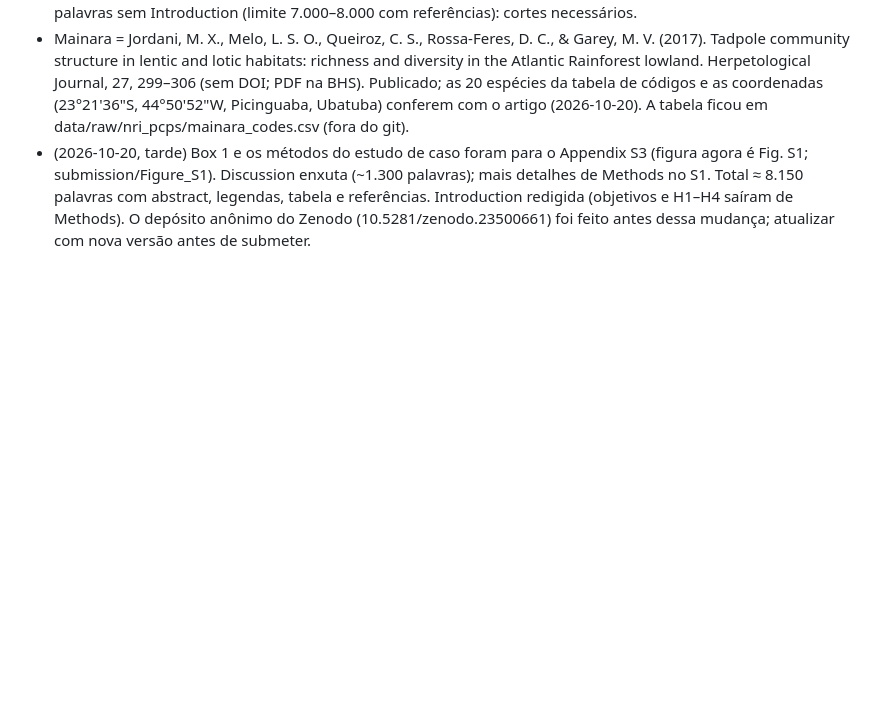
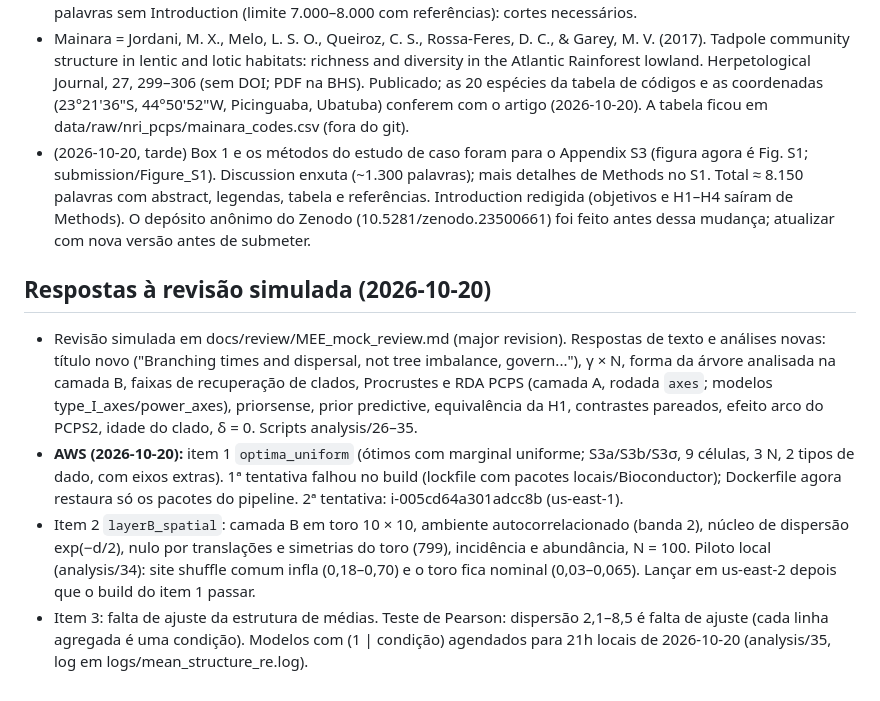
Before and after one commit to diogoprov/pcps-sim, a Markdown page: docs/MEMORIA_PROJETO.md, the part around the change. Rendered like a GitHub page; blank space fills up the shorter version.

Commit message:
Memória: rodadas da AWS e itens da revisão
Co-Authored-By: Claude Opus 5.5 <noreply@anthropic.com>

```diff
--- a/docs/MEMORIA_PROJETO.md
+++ b/docs/MEMORIA_PROJETO.md
@@ -1126,3 +1126,9 @@ Próximos passos sugeridos:
 - Discussion redigida (≈1.650 palavras) com revisão de literatura em docs/lit_review/A–C. Total do texto ≈ 8.500 palavras sem Introduction (limite 7.000–8.000 com referências): cortes necessários.
 - Mainara = Jordani, M. X., Melo, L. S. O., Queiroz, C. S., Rossa-Feres, D. C., & Garey, M. V. (2017). Tadpole community structure in lentic and lotic habitats: richness and diversity in the Atlantic Rainforest lowland. Herpetological Journal, 27, 299–306 (sem DOI; PDF na BHS). Publicado; as 20 espécies da tabela de códigos e as coordenadas (23°21'36"S, 44°50'52"W, Picinguaba, Ubatuba) conferem com o artigo (2026-10-20). A tabela ficou em data/raw/nri_pcps/mainara_codes.csv (fora do git).
 - (2026-10-20, tarde) Box 1 e os métodos do estudo de caso foram para o Appendix S3 (figura agora é Fig. S1; submission/Figure_S1). Discussion enxuta (~1.300 palavras); mais detalhes de Methods no S1. Total ≈ 8.150 palavras com abstract, legendas, tabela e referências. Introduction redigida (objetivos e H1–H4 saíram de Methods). O depósito anônimo do Zenodo (10.5281/zenodo.23500661) foi feito antes dessa mudança; atualizar com nova versão antes de submeter.
+
+## Respostas à revisão simulada (2026-10-20)
+- Revisão simulada em docs/review/MEE_mock_review.md (major revision). Respostas de texto e análises novas: título novo ("Branching times and dispersal, not tree imbalance, govern..."), γ × N, forma da árvore analisada na camada B, faixas de recuperação de clados, Procrustes e RDA PCPS (camada A, rodada `axes`; modelos type_I_axes/power_axes), priorsense, prior predictive, equivalência da H1, contrastes pareados, efeito arco do PCPS2, idade do clado, δ = 0. Scripts analysis/26–35.
+- **AWS (2026-10-20):** item 1 `optima_uniform` (ótimos com marginal uniforme; S3a/S3b/S3σ, 9 células, 3 N, 2 tipos de dado, com eixos extras). 1ª tentativa falhou no build (lockfile com pacotes locais/Bioconductor); Dockerfile agora restaura só os pacotes do pipeline. 2ª tentativa: i-005cd64a301adcc8b (us-east-1).
+- Item 2 `layerB_spatial`: camada B em toro 10 × 10, ambiente autocorrelacionado (banda 2), núcleo de dispersão exp(−d/2), nulo por translações e simetrias do toro (799), incidência e abundância, N = 100. Piloto local (analysis/34): site shuffle comum infla (0,18–0,70) e o toro fica nominal (0,03–0,065). Lançar em us-east-2 depois que o build do item 1 passar.
+- Item 3: falta de ajuste da estrutura de médias. Teste de Pearson: dispersão 2,1–8,5 é falta de ajuste (cada linha agregada é uma condição). Modelos com (1 | condição) agendados para 21h locais de 2026-10-20 (analysis/35, log em logs/mean_structure_re.log).
```
